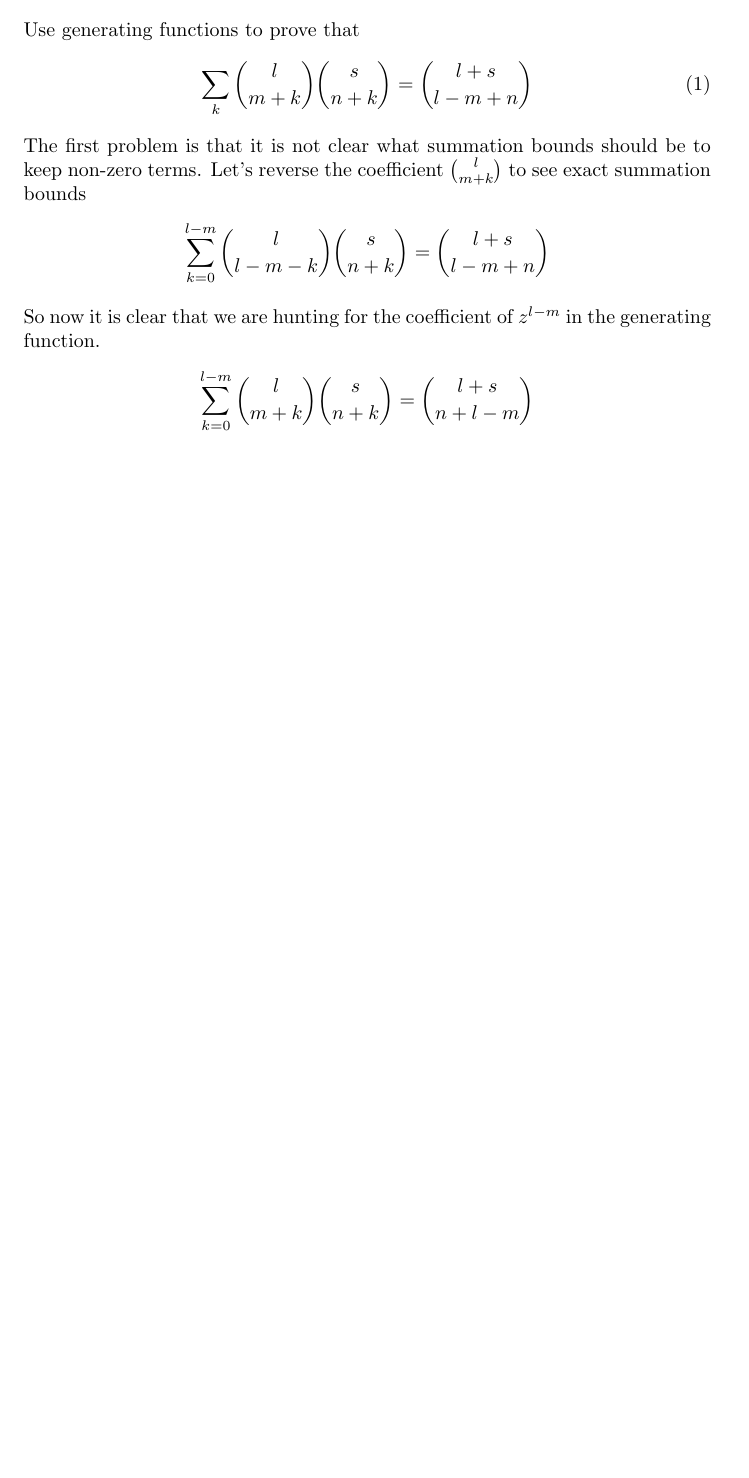
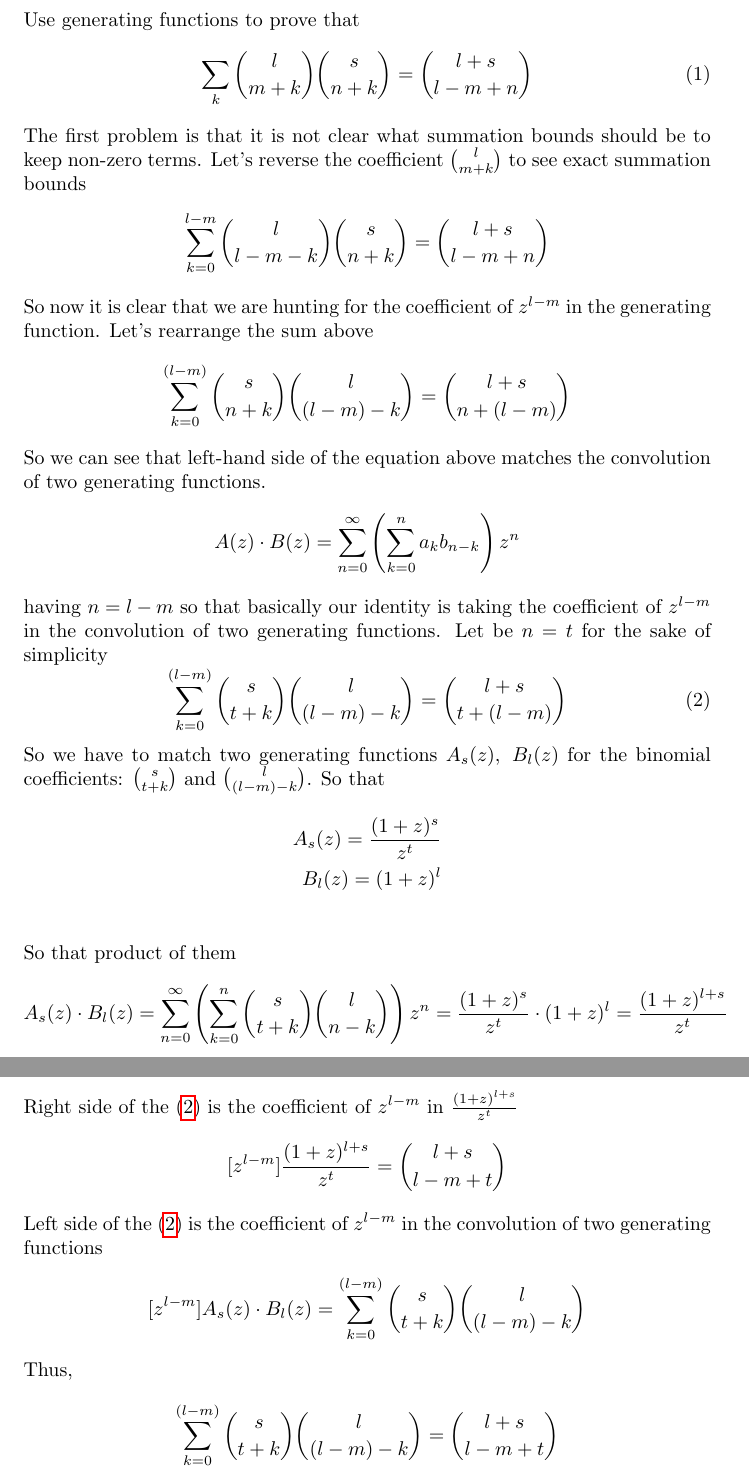
Before and after one commit to kolosovpetro/concrete-mathematics-binomial-coefficients, a LaTeX document (formulae/problem_5_23_concrete_mathematics.tex): part of the page before the commit and two parts of pages 1 and 2 of 2 after it, the two joined at a grey line, cut so that both start at the same text, the shorter picture padded with empty space. Compiled offline with pdfLaTeX.

Commit message:
proof of problem 5.23

```diff
--- a/formulae/problem_5_23_concrete_mathematics.tex
+++ b/formulae/problem_5_23_concrete_mathematics.tex
@@ -16,7 +16,47 @@
         \sum_{k=0}^{l-m} \binom{l}{l-m-k} \binom{s}{n+k} = \binom{l+s}{l-m+n}
     \end{align*}
     So now it is clear that we are hunting for the coefficient of $z^{l-m}$ in the generating function.
+    Let's rearrange the sum above
     \begin{align*}
-        \sum_{k=0}^{l-m} \binom{l}{m+k} \binom{s}{n+k} = \binom{l+s}{n+l-m}
+        \sum_{k=0}^{(l-m)} \binom{s}{n+k} \binom{l}{(l-m)-k} = \binom{l+s}{n+(l-m)}
+    \end{align*}
+    So we can see that left-hand side of the equation above matches the convolution of two generating functions.
+    \begin{align*}
+        A(z) \cdot B(z) = \sum_{n=0}^{\infty} \left( \sum_{k=0}^{n} a_k b_{n-k} \right) z^n
+    \end{align*}
+    having $n=l-m$ so that basically our identity is taking the coefficient of $z^{l-m}$
+    in the convolution of two generating functions.
+    Let be $n=t$ for the sake of simplicity
+    \begin{equation}
+        \sum_{k=0}^{(l-m)} \binom{s}{t+k} \binom{l}{(l-m)-k} = \binom{l+s}{t+(l-m)}
+        \label{eq:identity-to-prove-2}
+    \end{equation}
+    So we have to match two generating functions $A_s(z), \; B_l(z)$ for
+    the binomial coefficients: $\binom{s}{t+k}$ and $\binom{l}{(l-m)-k}$.
+    So that
+    \begin{align*}
+        A_s(z) = \frac{(1+z)^s}{z^t} \\
+        B_l(z) = (1+z)^l \\
+    \end{align*}
+    So that product of them
+    \begin{align*}
+        A_s(z) \cdot B_l(z) = \sum_{n=0}^{\infty} \left( \sum_{k=0}^{n} \binom{s}{t+k} \binom{l}{n-k} \right) z^n
+        = \frac{(1+z)^s}{z^t} \cdot (1+z)^l = \frac{(1+z)^{l+s}}{z^t}
+    \end{align*}
+    Right side of the~\eqref{eq:identity-to-prove-2} is the coefficient of
+    $z^{l-m}$ in $\frac{(1+z)^{l+s}}{z^t}$
+    \begin{align*}
+    [z^{l-m}]
+        \frac{(1+z)^{l+s}}{z^t} = \binom{l+s}{l-m+t}
+    \end{align*}
+    Left side of the~\eqref{eq:identity-to-prove-2} is the coefficient of $z^{l-m}$
+    in the convolution of two generating functions
+    \begin{align*}
+    [z^{l-m}]
+        A_s(z) \cdot B_l(z) = \sum_{k=0}^{(l-m)} \binom{s}{t+k} \binom{l}{(l-m)-k}
+    \end{align*}
+    Thus,
+    \begin{align*}
+        \sum_{k=0}^{(l-m)} \binom{s}{t+k} \binom{l}{(l-m)-k} = \binom{l+s}{l-m+t}
     \end{align*}
 \end{document}
```
Also changed, not shown: formulae/binomial_identities.tex (+4 -0 lines), out/binomial_identities.pdf, out/problem_5_22_concrete_mathematics.pdf, out/problem_5_23_concrete_mathematics.pdf.
